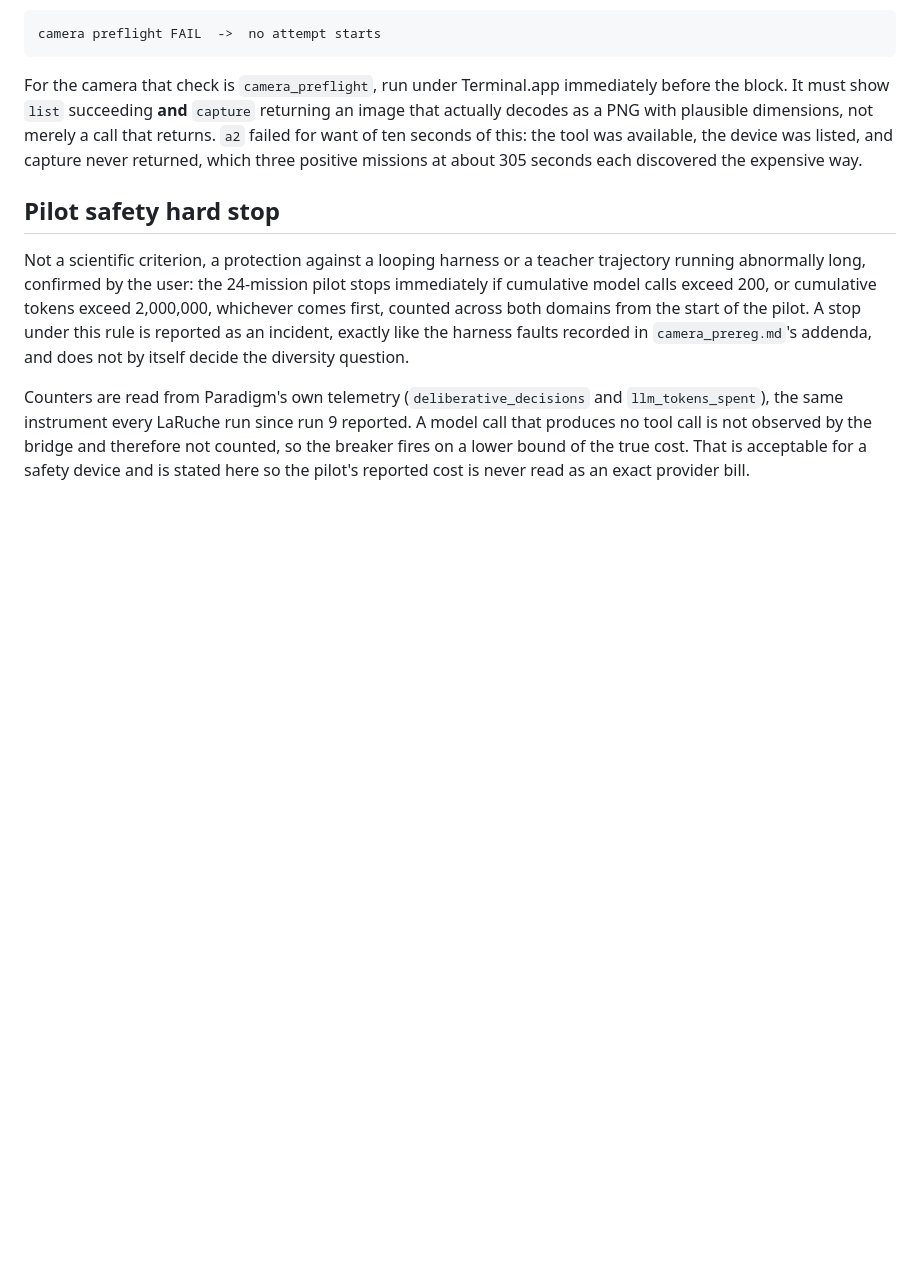
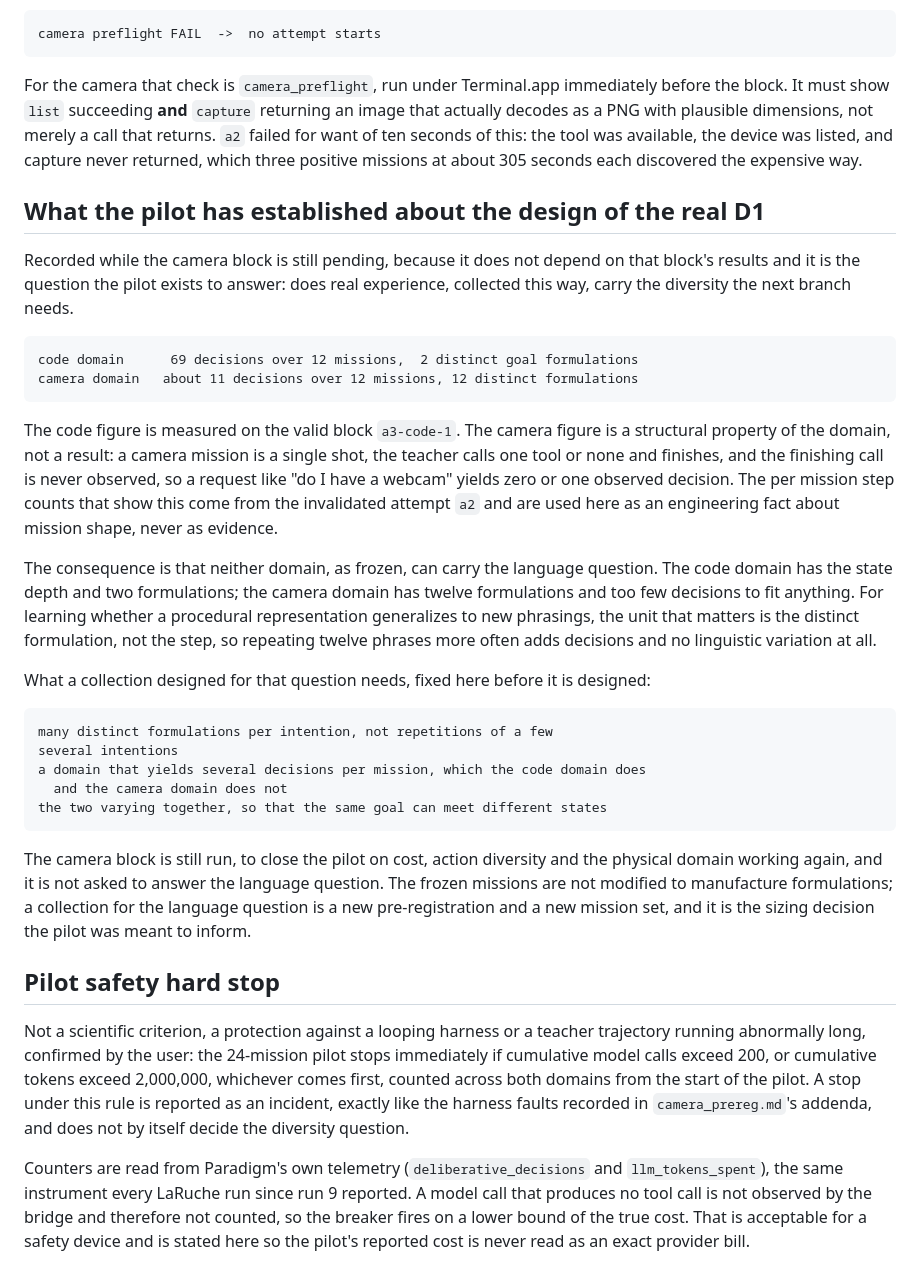
Before and after one commit to infinition/Paradigm, a Markdown page: results/d1_experience/pilot_prereg.md, the part around the change. Drawn GitHub-style; blank space fills up the shorter version.

Commit message:
Record what the pilot establishes about the design of the real collection
Neither domain as frozen can carry the language question. The code domain has
69 decisions over 12 missions and two distinct formulations; the camera domain
has twelve formulations and about eleven decisions, because a camera mission is
a single shot whose finishing call is never observed. The per mission step
counts behind that come from an invalidated attempt and are used as an
engineering fact about mission shape, never as evidence.

The unit that matters for the language question is the distinct formulation and
not the step, so repeating a few phrases more often adds decisions and no
linguistic variation. A collection for that question needs many formulations per
intention over a domain that yields several decisions per mission, varying
together so one goal can meet different states. The camera block still runs, to
close the pilot on cost and on the physical domain working again, and is not
asked to answer that question.

````diff
--- a/results/d1_experience/pilot_prereg.md
+++ b/results/d1_experience/pilot_prereg.md
@@ -139,6 +139,31 @@ camera preflight FAIL  ->  no attempt starts
 
 For the camera that check is `camera_preflight`, run under Terminal.app immediately before the block. It must show `list` succeeding **and** `capture` returning an image that actually decodes as a PNG with plausible dimensions, not merely a call that returns. `a2` failed for want of ten seconds of this: the tool was available, the device was listed, and capture never returned, which three positive missions at about 305 seconds each discovered the expensive way.
 
+## What the pilot has established about the design of the real D1
+
+Recorded while the camera block is still pending, because it does not depend on that block's results and it is the question the pilot exists to answer: does real experience, collected this way, carry the diversity the next branch needs.
+
+```text
+code domain      69 decisions over 12 missions,  2 distinct goal formulations
+camera domain   about 11 decisions over 12 missions, 12 distinct formulations
+```
+
+The code figure is measured on the valid block `a3-code-1`. The camera figure is a structural property of the domain, not a result: a camera mission is a single shot, the teacher calls one tool or none and finishes, and the finishing call is never observed, so a request like "do I have a webcam" yields zero or one observed decision. The per mission step counts that show this come from the invalidated attempt `a2` and are used here as an engineering fact about mission shape, never as evidence.
+
+The consequence is that neither domain, as frozen, can carry the language question. The code domain has the state depth and two formulations; the camera domain has twelve formulations and too few decisions to fit anything. For learning whether a procedural representation generalizes to new phrasings, the unit that matters is the distinct formulation, not the step, so repeating twelve phrases more often adds decisions and no linguistic variation at all.
+
+What a collection designed for that question needs, fixed here before it is designed:
+
+```text
+many distinct formulations per intention, not repetitions of a few
+several intentions
+a domain that yields several decisions per mission, which the code domain does
+  and the camera domain does not
+the two varying together, so that the same goal can meet different states
+```
+
+The camera block is still run, to close the pilot on cost, action diversity and the physical domain working again, and it is not asked to answer the language question. The frozen missions are not modified to manufacture formulations; a collection for the language question is a new pre-registration and a new mission set, and it is the sizing decision the pilot was meant to inform.
+
 ## Pilot safety hard stop
 
 Not a scientific criterion, a protection against a looping harness or a teacher trajectory running abnormally long, confirmed by the user: the 24-mission pilot stops immediately if cumulative model calls exceed 200, or cumulative tokens exceed 2,000,000, whichever comes first, counted across both domains from the start of the pilot. A stop under this rule is reported as an incident, exactly like the harness faults recorded in `camera_prereg.md`'s addenda, and does not by itself decide the diversity question.
````
